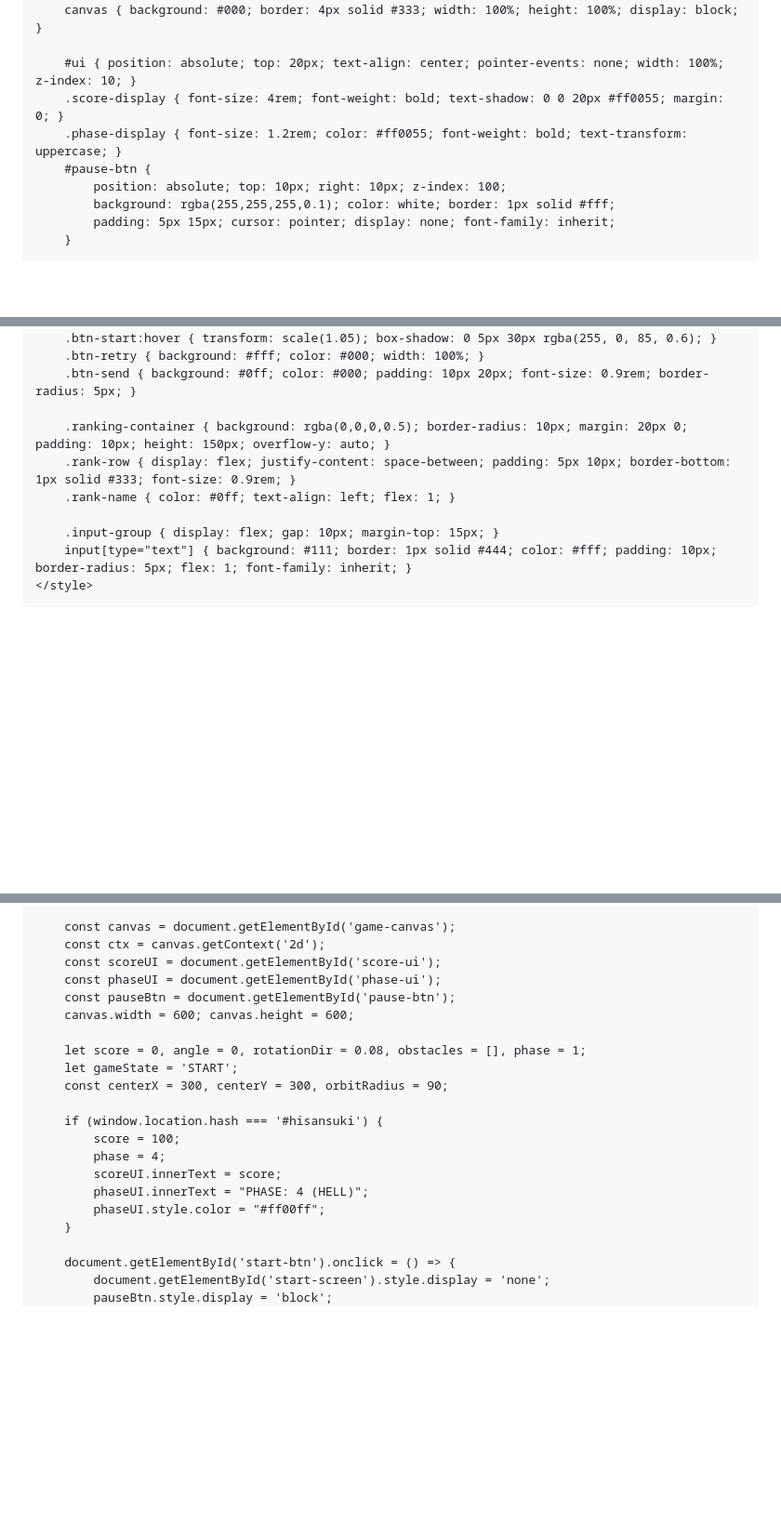
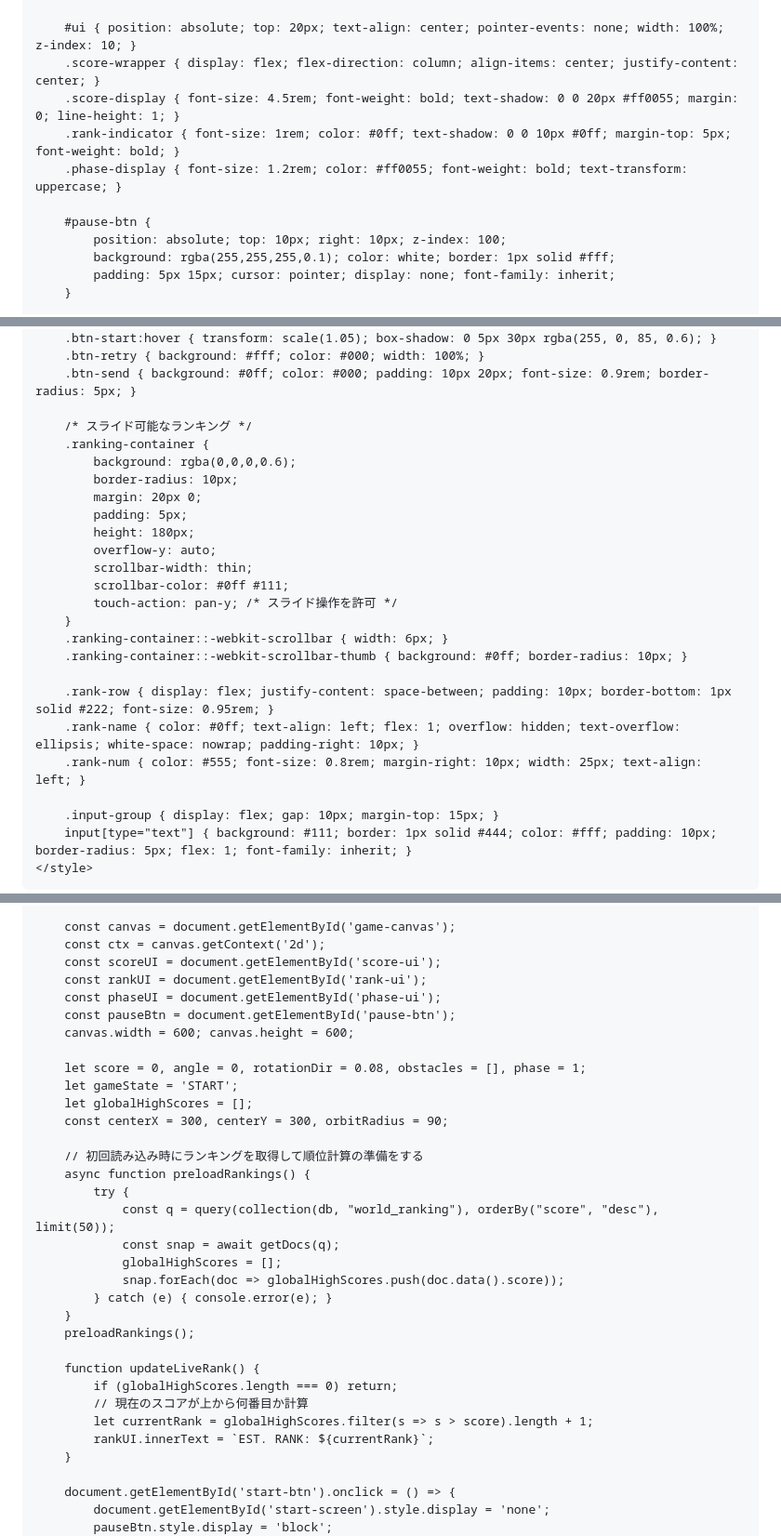
Before and after one commit to soulkin19/Game, a Markdown page: README.md, 3 parts joined by grey strips. Shown at 93% size. Drawn GitHub-style; blank space fills up the shorter version.

```diff
--- a/README.md
+++ b/README.md
@@ -4,7 +4,6 @@
     <meta name="viewport" content="width=device-width, initial-scale=1.0, maximum-scale=1.0, user-scalable=no">
     <title>HEXAGON HELL -CHAOS-</title>
     <style>
-
         * { touch-action: none; -webkit-tap-highlight-color: transparent; outline: none; box-sizing: border-box; }
         body { margin: 0; background: #000; color: #fff; font-family: 'Courier New', monospace; overflow: hidden; display: flex; align-items: center; justify-content: center; height: 100vh; width: 100%; position: fixed; }
 
@@ -12,8 +11,11 @@
         canvas { background: #000; border: 4px solid #333; width: 100%; height: 100%; display: block; }
 
         #ui { position: absolute; top: 20px; text-align: center; pointer-events: none; width: 100%; z-index: 10; }
-        .score-display { font-size: 4rem; font-weight: bold; text-shadow: 0 0 20px #ff0055; margin: 0; }
+        .score-wrapper { display: flex; flex-direction: column; align-items: center; justify-content: center; }
+        .score-display { font-size: 4.5rem; font-weight: bold; text-shadow: 0 0 20px #ff0055; margin: 0; line-height: 1; }
+        .rank-indicator { font-size: 1rem; color: #0ff; text-shadow: 0 0 10px #0ff; margin-top: 5px; font-weight: bold; }
         .phase-display { font-size: 1.2rem; color: #ff0055; font-weight: bold; text-transform: uppercase; }
+
         #pause-btn {
             position: absolute; top: 10px; right: 10px; z-index: 100;
             background: rgba(255,255,255,0.1); color: white; border: 1px solid #fff;
@@ -50,9 +52,24 @@
         .btn-retry { background: #fff; color: #000; width: 100%; }
         .btn-send { background: #0ff; color: #000; padding: 10px 20px; font-size: 0.9rem; border-radius: 5px; }
 
-        .ranking-container { background: rgba(0,0,0,0.5); border-radius: 10px; margin: 20px 0; padding: 10px; height: 150px; overflow-y: auto; }
-        .rank-row { display: flex; justify-content: space-between; padding: 5px 10px; border-bottom: 1px solid #333; font-size: 0.9rem; }
-        .rank-name { color: #0ff; text-align: left; flex: 1; }
+        /* スライド可能なランキング */
+        .ranking-container {
+            background: rgba(0,0,0,0.6);
+            border-radius: 10px;
+            margin: 20px 0;
+            padding: 5px;
+            height: 180px;
+            overflow-y: auto;
+            scrollbar-width: thin;
+            scrollbar-color: #0ff #111;
+            touch-action: pan-y; /* スライド操作を許可 */
+        }
+        .ranking-container::-webkit-scrollbar { width: 6px; }
+        .ranking-container::-webkit-scrollbar-thumb { background: #0ff; border-radius: 10px; }
+
+        .rank-row { display: flex; justify-content: space-between; padding: 10px; border-bottom: 1px solid #222; font-size: 0.95rem; }
+        .rank-name { color: #0ff; text-align: left; flex: 1; overflow: hidden; text-overflow: ellipsis; white-space: nowrap; padding-right: 10px; }
+        .rank-num { color: #555; font-size: 0.8rem; margin-right: 10px; width: 25px; text-align: left; }
 
         .input-group { display: flex; gap: 10px; margin-top: 15px; }
         input[type="text"] { background: #111; border: 1px solid #444; color: #fff; padding: 10px; border-radius: 5px; flex: 1; font-family: inherit; }
@@ -122,20 +142,32 @@
         const canvas = document.getElementById('game-canvas');
         const ctx = canvas.getContext('2d');
         const scoreUI = document.getElementById('score-ui');
+        const rankUI = document.getElementById('rank-ui');
         const phaseUI = document.getElementById('phase-ui');
         const pauseBtn = document.getElementById('pause-btn');
         canvas.width = 600; canvas.height = 600;
 
         let score = 0, angle = 0, rotationDir = 0.08, obstacles = [], phase = 1;
         let gameState = 'START';
+        let globalHighScores = [];
         const centerX = 300, centerY = 300, orbitRadius = 90;
 
-        if (window.location.hash === '#hisansuki') {
-            score = 100;
-            phase = 4;
-            scoreUI.innerText = score;
-            phaseUI.innerText = "PHASE: 4 (HELL)";
-            phaseUI.style.color = "#ff00ff";
+        // 初回読み込み時にランキングを取得して順位計算の準備をする
+        async function preloadRankings() {
+            try {
+                const q = query(collection(db, "world_ranking"), orderBy("score", "desc"), limit(50));
+                const snap = await getDocs(q);
+                globalHighScores = [];
+                snap.forEach(doc => globalHighScores.push(doc.data().score));
+            } catch (e) { console.error(e); }
+        }
+        preloadRankings();
+
+        function updateLiveRank() {
+            if (globalHighScores.length === 0) return;
+            // 現在のスコアが上から何番目か計算
+            let currentRank = globalHighScores.filter(s => s > score).length + 1;
+            rankUI.innerText = `EST. RANK: ${currentRank}`;
         }
 
         document.getElementById('start-btn').onclick = () => {
```
Also changed, not shown: other parts of README.md (+20 -11 lines).
